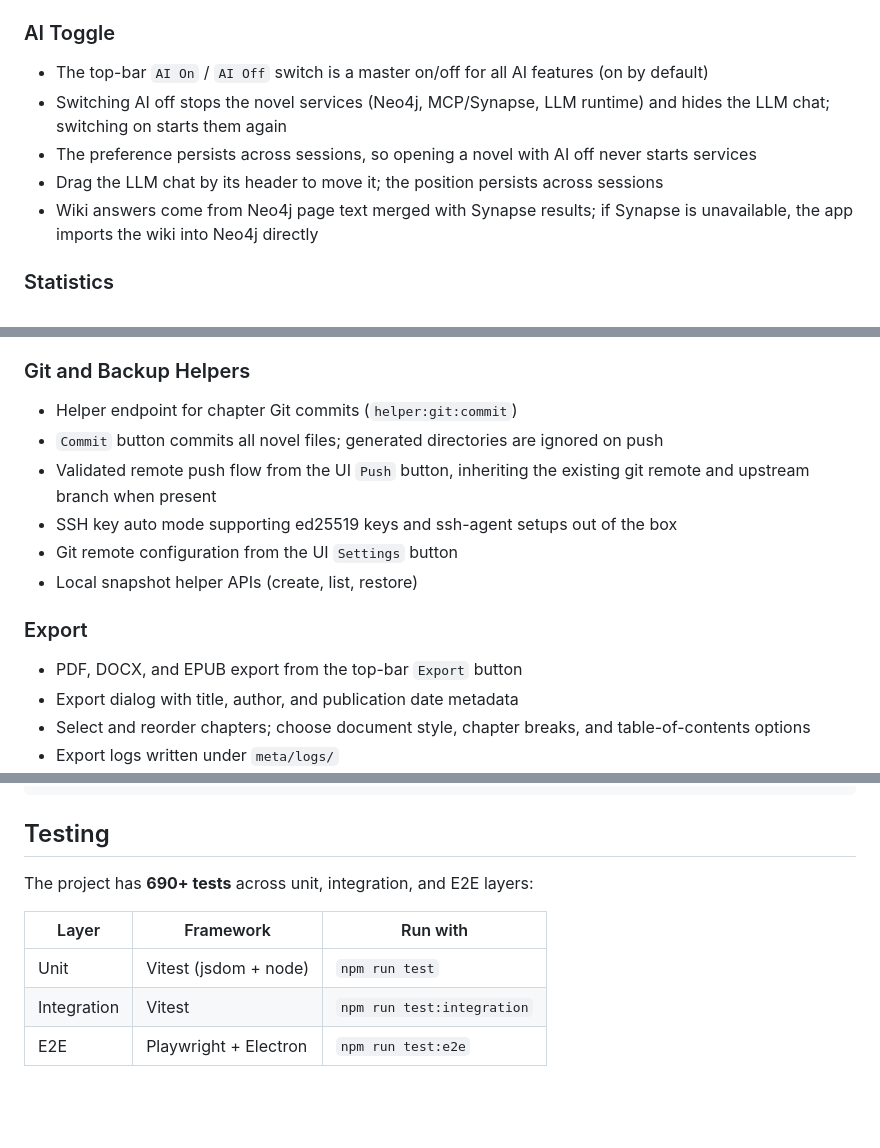
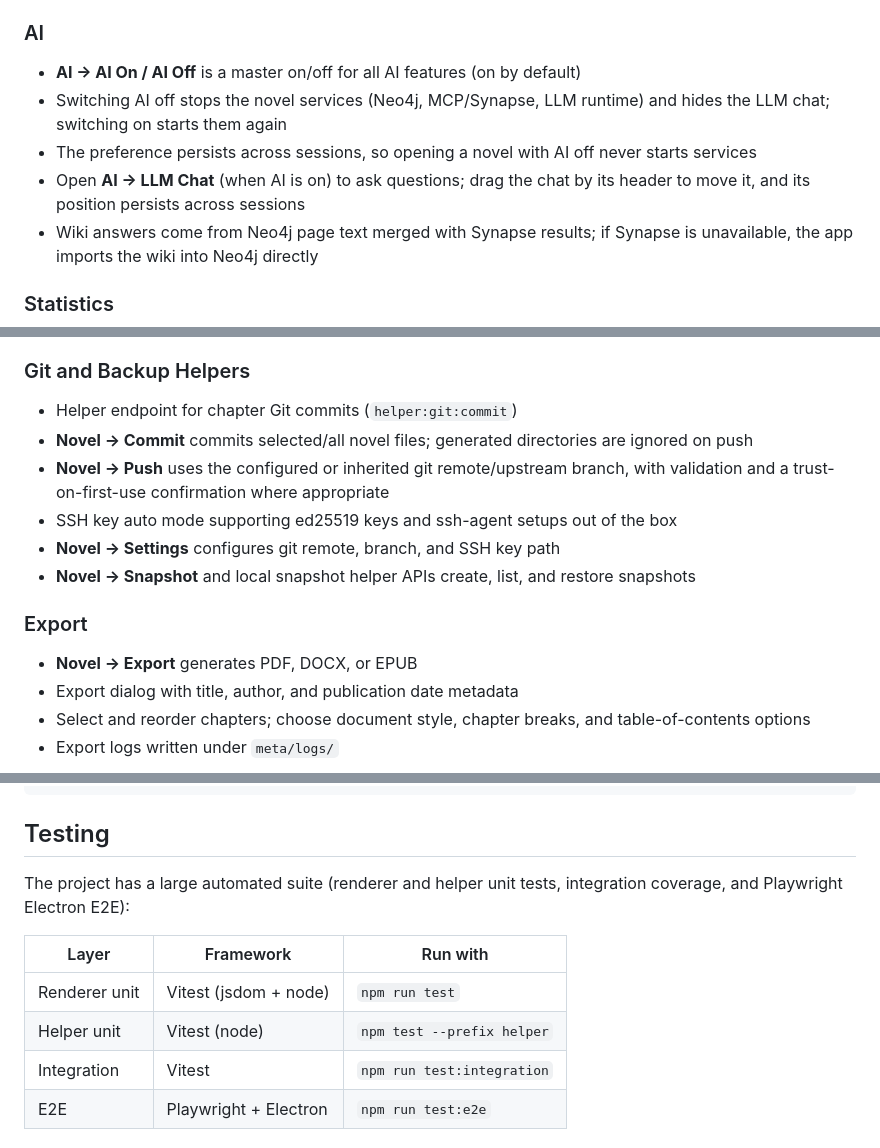
Before and after one commit to Dominic-Kua/zuojia, a Markdown page: README.md, 3 parts joined by grey strips. Rendered like a GitHub page; blank space fills up the shorter version.

```diff
--- a/README.md
+++ b/README.md
@@ -89,12 +90,12 @@ This list reflects what is currently wired in the app code.
 - Create arcs from selected scenes or before assigning scenes; manage arcs by renaming, recoloring, merging, splitting, or deleting them. Scenes can belong to multiple arcs.
 - Story Map saves its data to `meta/storymap.json` inside the novel directory.
 
-### AI Toggle
+### AI
 
-- The top-bar `AI On` / `AI Off` switch is a master on/off for all AI features (on by default)
+- **AI → AI On / AI Off** is a master on/off for all AI features (on by default)
 - Switching AI off stops the novel services (Neo4j, MCP/Synapse, LLM runtime) and hides the LLM chat; switching on starts them again
 - The preference persists across sessions, so opening a novel with AI off never starts services
-- Drag the LLM chat by its header to move it; the position persists across sessions
+- Open **AI → LLM Chat** (when AI is on) to ask questions; drag the chat by its header to move it, and its position persists across sessions
 - Wiki answers come from Neo4j page text merged with Synapse results; if Synapse is unavailable, the app imports the wiki into Neo4j directly
 
 ### Statistics
@@ -107,15 +108,15 @@ This list reflects what is currently wired in the app code.
 ### Git and Backup Helpers
 
 - Helper endpoint for chapter Git commits (`helper:git:commit`)
-- `Commit` button commits all novel files; generated directories are ignored on push
-- Validated remote push flow from the UI `Push` button, inheriting the existing git remote and upstream branch when present
+- **Novel → Commit** commits selected/all novel files; generated directories are ignored on push
+- **Novel → Push** uses the configured or inherited git remote/upstream branch, with validation and a trust-on-first-use confirmation where appropriate
 - SSH key auto mode supporting ed25519 keys and ssh-agent setups out of the box
-- Git remote configuration from the UI `Settings` button
-- Local snapshot helper APIs (create, list, restore)
+- **Novel → Settings** configures git remote, branch, and SSH key path
+- **Novel → Snapshot** and local snapshot helper APIs create, list, and restore snapshots
 
 ### Export
 
-- PDF, DOCX, and EPUB export from the top-bar `Export` button
+- **Novel → Export** generates PDF, DOCX, or EPUB
 - Export dialog with title, author, and publication date metadata
 - Select and reorder chapters; choose document style, chapter breaks, and table-of-contents options
 - Export logs written under `meta/logs/`
@@ -324,11 +325,12 @@ npm run test:all          # Run all tests
 
 ## Testing
 
-The project has **690+ tests** across unit, integration, and E2E layers:
+The project has a large automated suite (renderer and helper unit tests, integration coverage, and Playwright Electron E2E):
 
 | Layer | Framework | Run with |
 |-------|-----------|----------|
-| Unit | Vitest (jsdom + node) | `npm run test` |
+| Renderer unit | Vitest (jsdom + node) | `npm run test` |
+| Helper unit | Vitest (node) | `npm test --prefix helper` |
 | Integration | Vitest | `npm run test:integration` |
 | E2E | Playwright + Electron | `npm run test:e2e` |
 
```
Also changed, not shown: other parts of README.md (+17 -16 lines).
